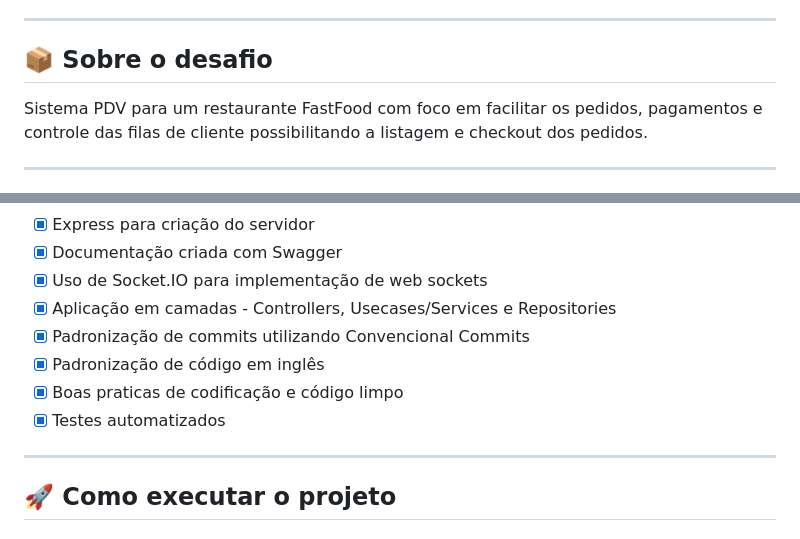
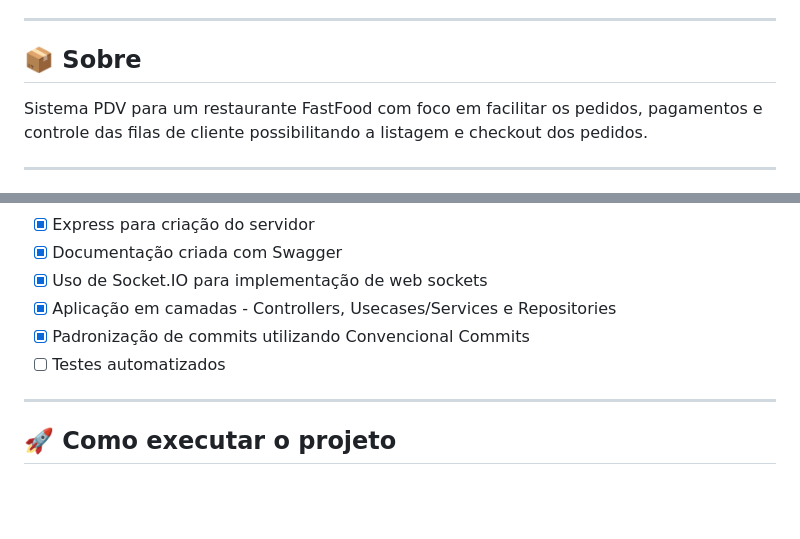
Before and after one commit to jonathan-wanderley/thermal-printer-api, a Markdown page: README.md, 2 parts joined by grey strips. GitHub-like rendering; blank space fills up the shorter version.

Commit message:
docs: update README.md

```diff
--- a/README.md
+++ b/README.md
@@ -36,7 +36,7 @@ Tabela de conteúdos
 
 ---
 
-## 📦 Sobre o desafio
+## 📦 Sobre
 
 Sistema PDV para um restaurante FastFood com foco em facilitar os pedidos, pagamentos e controle das filas de cliente possibilitando a listagem e checkout dos pedidos.
 
@@ -69,9 +69,7 @@ Sistema PDV para um restaurante FastFood com foco em facilitar os pedidos, pagam
 - [x] Uso de Socket.IO para implementação de web sockets
 - [x] Aplicação em camadas - Controllers, Usecases/Services e Repositories
 - [X] Padronização de commits utilizando Convencional Commits
-- [x] Padronização de código em inglês
-- [x] Boas praticas de codificação e código limpo
-- [x] Testes automatizados
+- [ ] Testes automatizados
 
 ---
 
```
